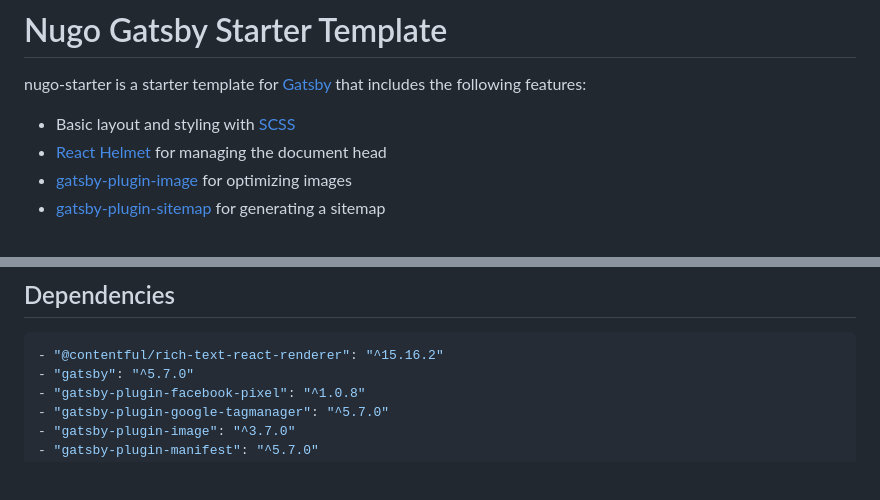
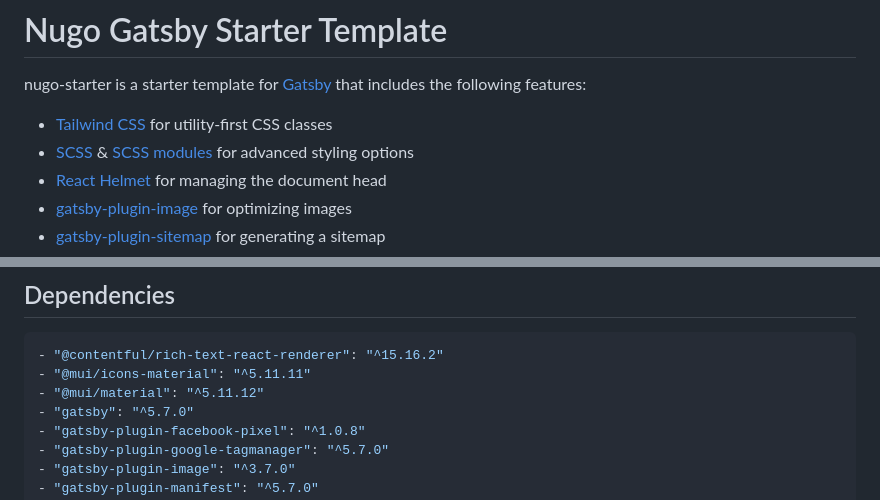
Before and after one commit to Nugo-Tech/gatsby-contentful-starter, a Markdown page: README.md, 2 parts joined by grey strips. Rendered like a GitHub page; blank space fills up the shorter version.

````diff
--- a/README.md
+++ b/README.md
@@ -2,7 +2,8 @@
 
 nugo-starter is a starter template for [Gatsby](https://www.gatsbyjs.com/) that includes the following features:
 
-- Basic layout and styling with [SCSS](https://sass-lang.com/)
+- [Tailwind CSS](https://tailwindcss.com/) for utility-first CSS classes
+- [SCSS](https://sass-lang.com/) & [SCSS modules](https://github.com/css-modules/css-modules) for advanced styling options
 - [React Helmet](https://github.com/nfl/react-helmet) for managing the document head
 - [gatsby-plugin-image](https://www.gatsbyjs.com/plugins/gatsby-plugin-image/) for optimizing images
 - [gatsby-plugin-sitemap](https://www.gatsbyjs.com/plugins/gatsby-plugin-sitemap/) for generating a sitemap
@@ -101,6 +102,8 @@ To use the environment variables in the configuration file, we use the `dotenv`
 ## Dependencies
 ```shell
 - "@contentful/rich-text-react-renderer": "^15.16.2"
+- "@mui/icons-material": "^5.11.11"
+- "@mui/material": "^5.11.12"
 - "gatsby": "^5.7.0"
 - "gatsby-plugin-facebook-pixel": "^1.0.8"
 - "gatsby-plugin-google-tagmanager": "^5.7.0"
````
Also changed, not shown: other parts of README.md (+2 -2 lines).
